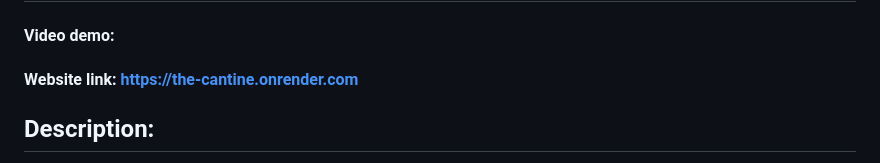
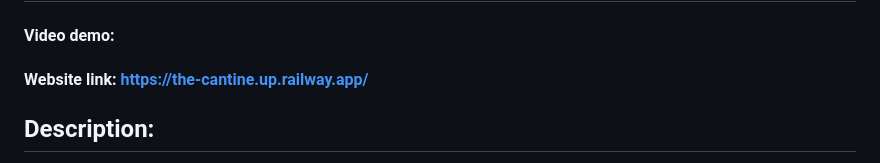
Before and after one commit to asahria2006/the-cantine, a Markdown page: README.md, the part around the change. GitHub-like rendering.

Commit message:
Version 1.8

```diff
--- a/README.md
+++ b/README.md
@@ -1,7 +1,7 @@
 # The Cantine
 
 #### Video demo: <link>
-#### Website link: https://the-cantine.onrender.com
+#### Website link: https://the-cantine.up.railway.app/
 
 ## Description:
 The Cantine is a web application based on the Flask framework of Python! It is an application where you can make a reservation for the day you want to eat in your campus cantine. In this way, the cantine can be more organised and produce less food waste. The application is based on principal pages: **Index**, **Reservation**, **Payment**, **Personal Info**, and **History**. It also contains a user registration page and a login page. In fact, a user can log in or register and get some default balance. They can reserve a day in the reservation page, cancel the reservation, update their personal information, and recharge their account balance. Also, users can see the list of days they have eaten on the history page.
```
